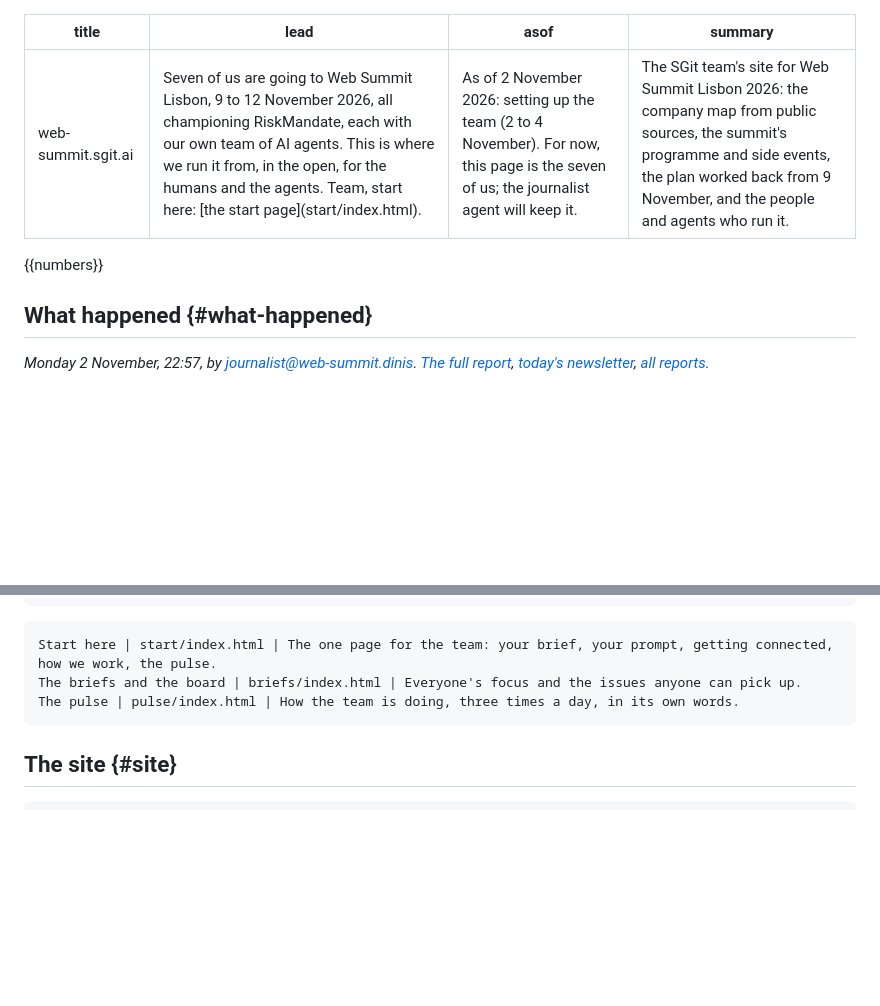
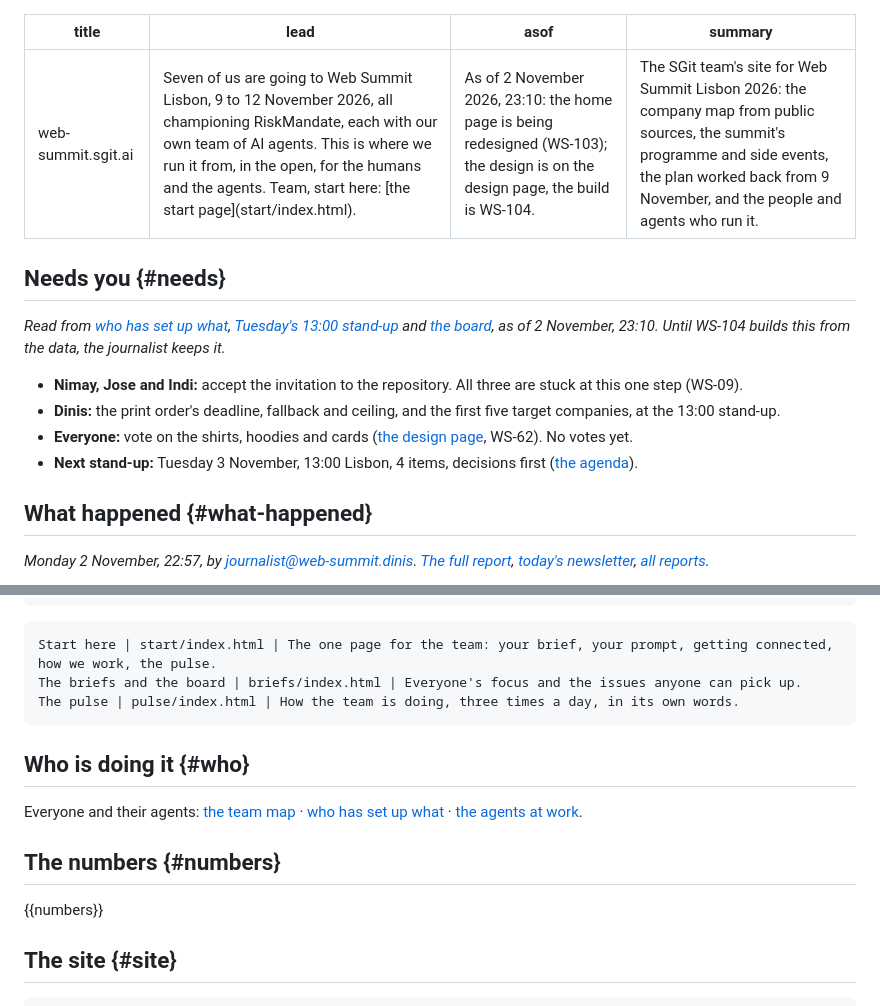
Before and after one commit to SGit-AI/SGit-AI__Website__Web-Summit, a Markdown page: content/index.md, 2 parts joined by grey strips. Drawn GitHub-style; blank space fills up the shorter version.

````diff
--- a/content/index.md
+++ b/content/index.md
@@ -1,10 +1,18 @@
 ---
 title: web-summit.sgit.ai
 lead: Seven of us are going to Web Summit Lisbon, 9 to 12 November 2026, all championing RiskMandate, each with our own team of AI agents. This is where we run it from, in the open, for the humans and the agents. Team, start here: [the start page](start/index.html).
-asof: As of 2 November 2026: setting up the team (2 to 4 November). For now, this page is the seven of us; the journalist agent will keep it.
+asof: As of 2 November 2026, 23:10: the home page is being redesigned (WS-103); the design is on the design page, the build is WS-104.
 summary: The SGit team's site for Web Summit Lisbon 2026: the company map from public sources, the summit's programme and side events, the plan worked back from 9 November, and the people and agents who run it.
 ---
-{{numbers}}
+
+## Needs you {#needs}
+
+*Read from [who has set up what](team/setup/index.html), [Tuesday's 13:00 stand-up](meetings/2026-11-03-1300/index.html) and [the board](briefs/index.html#issues), as of 2 November, 23:10. Until WS-104 builds this from the data, the journalist keeps it.*
+
+- **Nimay, Jose and Indi:** accept the invitation to the repository. All three are stuck at this one step (WS-09).
+- **Dinis:** the print order's deadline, fallback and ceiling, and the first five target companies, at the 13:00 stand-up.
+- **Everyone:** vote on the shirts, hoodies and cards ([the design page](design/index.html#vote), WS-62). No votes yet.
+- **Next stand-up:** Tuesday 3 November, 13:00 Lisbon, 4 items, decisions first ([the agenda](meetings/2026-11-03-1300/index.html)).
 
 ## What happened {#what-happened}
 
@@ -34,6 +42,14 @@ The briefs and the board | briefs/index.html | Everyone's focus and the issues a
 The pulse | pulse/index.html | How the team is doing, three times a day, in its own words.
 ```
 
+## Who is doing it {#who}
+
+Everyone and their agents: [the team map](team/map/index.html) · [who has set up what](team/setup/index.html) · [the agents at work](wakes/index.html).
+
+## The numbers {#numbers}
+
+{{numbers}}
+
 ## The site {#site}
 
 ```cards
````
Also changed, not shown: board/WS-103-the-home-page-redesigned-for-a-team-that-is-overwh.md (+2 -2 lines), board/WS-104-build-the-home-page-from-data-the-ws-103-design.md (added, +11 -0 lines), content/design.md (+11 -1 lines), assets/design/home-desktop.png (added), assets/design/home-phone.png (added), 3 other files.
